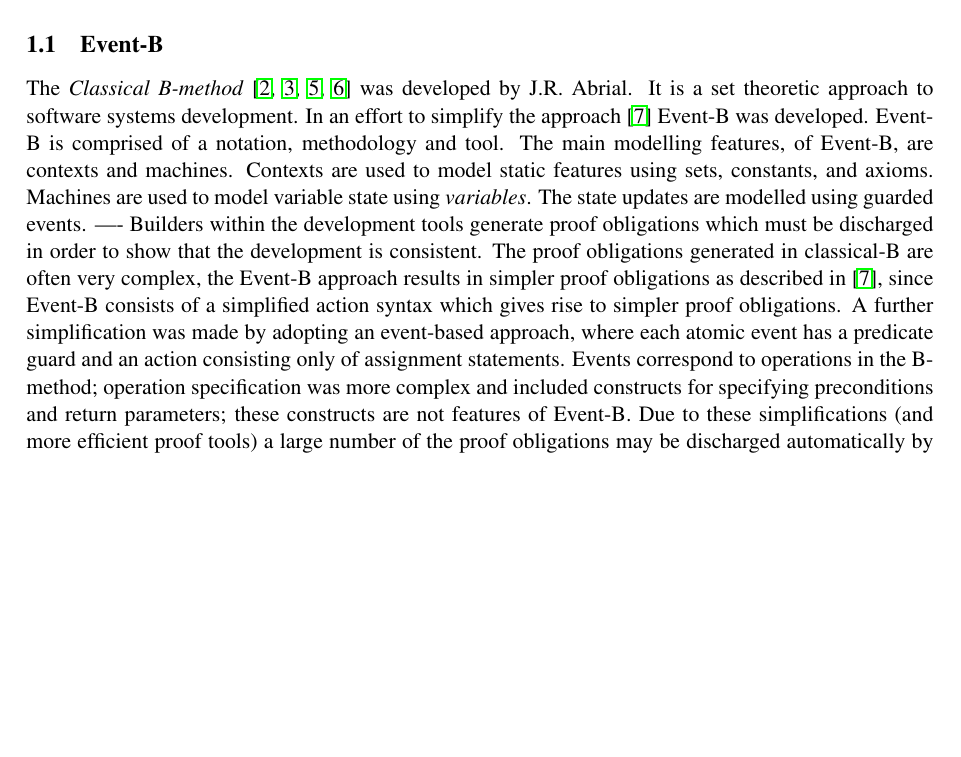
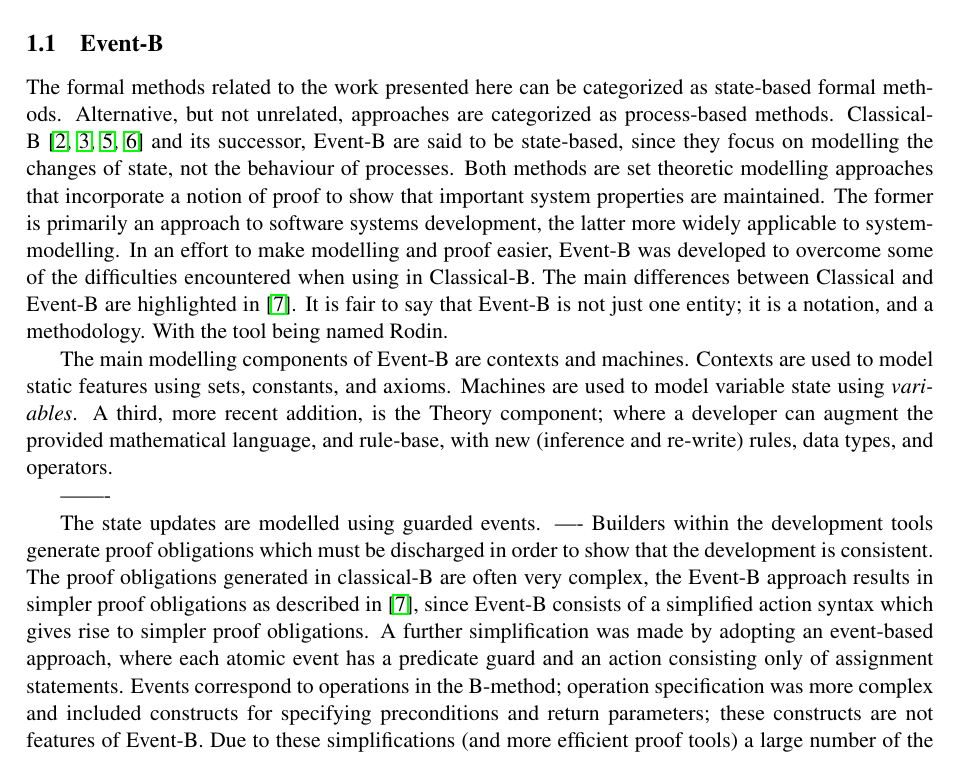
Before and after one commit to weetmuts/rodin-b-sharp-iUML_B_Utils, a LaTeX paper (work/JournalArticle1/JA1.tex, which reads work/JournalArticle1/Intro.tex): part of page 2 of 9, cut so that both start at the same text, the shorter picture padded with empty space. Compiled offline with pdfLaTeX; a LaTeX package or settings file that is missing is left out.

Commit message:
tele-commit small mods to Journal Article

```diff
--- a/work/JournalArticle1/Intro.tex
+++ b/work/JournalArticle1/Intro.tex
@@ -7,7 +7,13 @@ In Sect.~\ref{} we...
 In Sect.~\ref{} we...
 
 \subsection{Event-B}
-The \emph{Classical B-method}~\cite{TheBBook,CNP,CNPInterface,B4Free} was developed by J.R. Abrial. It is a set theoretic approach to software systems development. In an effort to simplify the approach~\cite{Hallerstede07} Event-B was developed. Event-B is comprised of a notation, methodology and tool. The main modelling features, of Event-B, are contexts and machines. Contexts are used to model static features using sets, constants, and axioms. Machines are used to model variable state using \emph{variables}. The state updates are modelled using guarded events.
+The formal methods related to the work presented here can be categorized as state-based formal methods. Alternative, but not unrelated, approaches are categorized as process-based methods. Classical-B~\cite{TheBBook,CNP,CNPInterface,B4Free} and its successor, Event-B are said to be state-based, since they focus on modelling the changes of state, not the behaviour of processes. Both methods are set theoretic modelling approaches that incorporate a notion of proof to show that important system properties are maintained. The former is primarily an approach to software systems development, the latter more widely applicable to system-modelling. In an effort to make modelling and proof easier, Event-B was developed to overcome some of the difficulties encountered when using in Classical-B. The main differences between Classical and Event-B are highlighted in~\cite{Hallerstede07}. It is fair to say that Event-B is not just one entity;  it is a notation, and a methodology. With the tool being named Rodin.
+
+The main modelling components of Event-B are contexts and machines. Contexts are used to model static features using sets, constants, and axioms. Machines are used to model variable state using \emph{variables}. A third, more recent addition, is the Theory component; where a developer can augment the provided mathematical language, and rule-base, with new (inference and re-write) rules, data types, and operators.
+
+-------
+
+The state updates are modelled using guarded events.
 ----
 Builders within the development tools generate proof obligations which must be discharged in order to show that the development is consistent. The proof obligations generated in classical-B are often very complex, the Event-B approach results in simpler proof obligations as described in~\cite{Hallerstede07}, since Event-B consists of a simplified action syntax which gives rise to simpler proof obligations. A further simplification was made by adopting an event-based approach, where each atomic event has a predicate guard and an action consisting only of assignment statements. Events correspond to operations in the B-method; operation specification was more complex and included constructs for specifying preconditions and return parameters; these constructs are not features of Event-B. Due to these simplifications (and more efficient proof tools) a large number of the proof obligations may be discharged automatically by the automatic provers. Where un-discharged proof obligations remain the user guides the interactive prover by suggesting strategies, and sub-goals in the form of hypotheses, in the endeavour to complete the proof.
 
```
